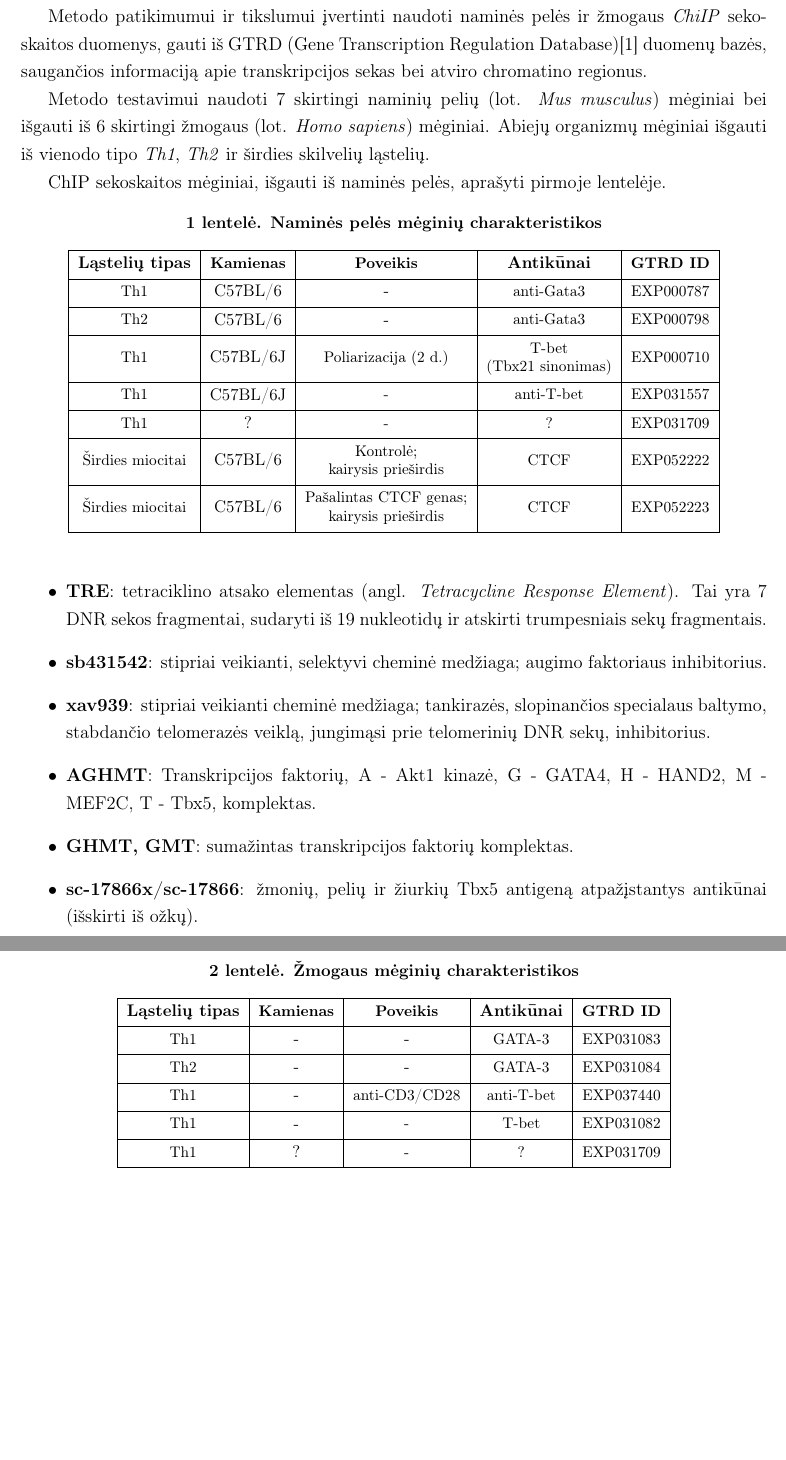
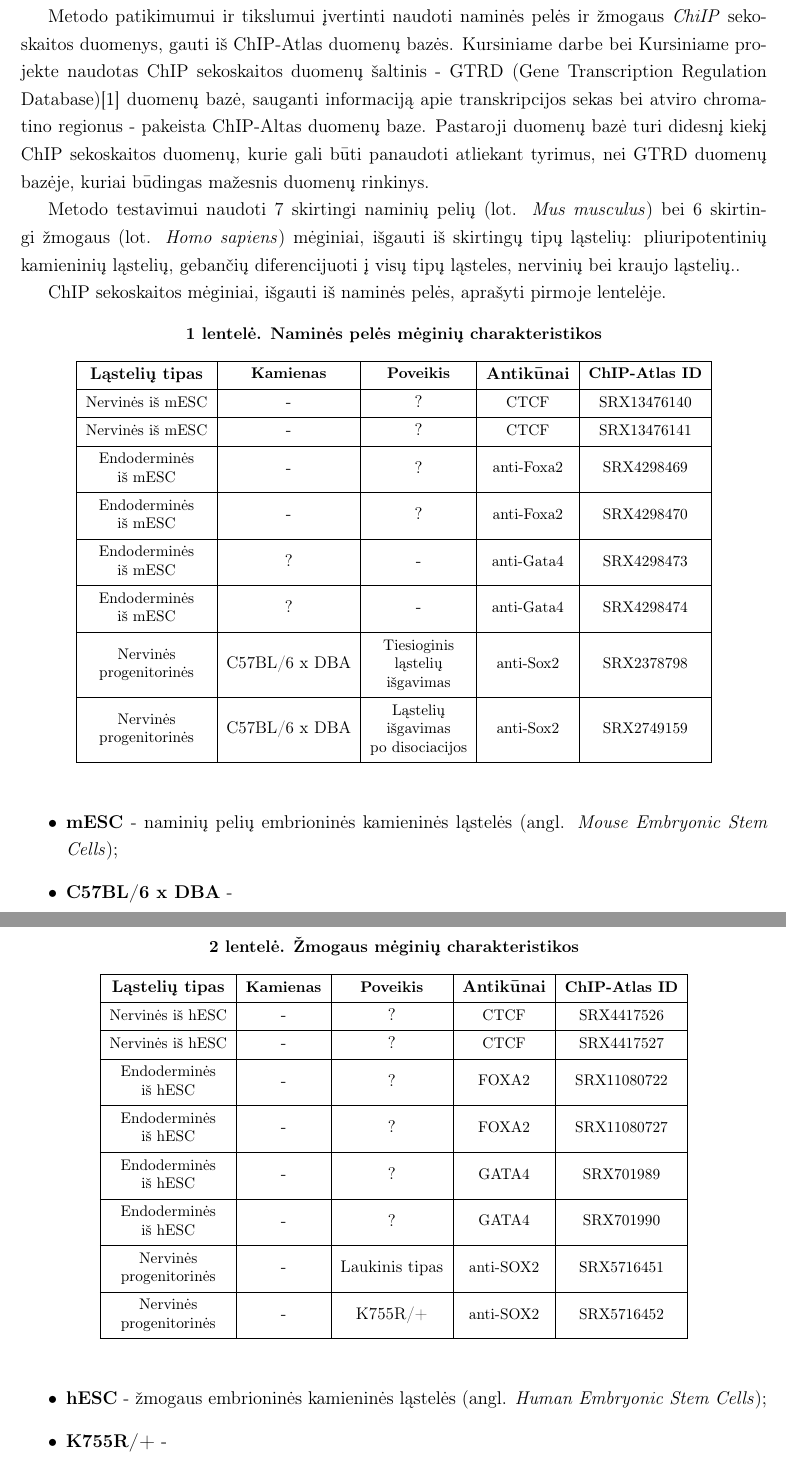
Before and after one commit to dansta0804/TF_analysis, a LaTeX document (Latex/baigiamasis_darbas.tex): two parts of pages 15 and 16 of 24, joined at a grey line, cut so that both start at the same text, the shorter picture padded with empty space. Compiled offline with pdfLaTeX.

Commit message:
Added tables that describe 'mm' and 'hg' samples.

```diff
--- a/Latex/baigiamasis_darbas.tex
+++ b/Latex/baigiamasis_darbas.tex
@@ -464,14 +464,18 @@ detalių apie DNR.}.
 
 \section{Pasirinktų mėginių charakteristika}
 Metodo patikimumui ir tikslumui įvertinti naudoti naminės pelės ir žmogaus
-\emph{ChiIP} sekoskaitos duomenys, gauti iš GTRD (Gene Transcription Regulation
-Database)\cite{GTRD} duomenų bazės, saugančios informaciją apie transkripcijos
-sekas bei atviro chromatino regionus.
+\emph{ChiIP} sekoskaitos duomenys, gauti iš ChIP-Atlas duomenų bazės.
+Kursiniame darbe bei Kursiniame projekte naudotas ChIP sekoskaitos duomenų
+šaltinis - GTRD (Gene Transcription Regulation Database)\cite{GTRD} duomenų
+bazė, sauganti informaciją apie transkripcijos sekas bei atviro chromatino
+regionus - pakeista ChIP-Altas duomenų baze. Pastaroji duomenų bazė turi
+didesnį kiekį ChIP sekoskaitos duomenų, kurie gali būti panaudoti atliekant
+tyrimus, nei GTRD duomenų bazėje, kuriai būdingas mažesnis duomenų rinkinys.
 
 Metodo testavimui naudoti 7 skirtingi naminių pelių (lot. \emph{Mus musculus})
-mėginiai bei išgauti iš 6 skirtingi žmogaus (lot. \emph{Homo sapiens}) mėginiai.
-Abiejų organizmų mėginiai išgauti iš vienodo tipo \emph{Th1}, \emph{Th2} ir
-širdies skilvelių ląstelių.
+bei 6 skirtingi žmogaus (lot. \emph{Homo sapiens}) mėginiai, išgauti iš
+skirtingų tipų ląstelių: pliuripotentinių kamieninių ląstelių, gebančių
+diferencijuoti į visų tipų ląsteles, nervinių bei kraujo ląstelių..
 
 ChIP sekoskaitos mėginiai, išgauti iš naminės pelės, aprašyti pirmoje
 lentelėje.
@@ -483,55 +487,51 @@ lentelėje.
     \begin{tabular}{|c|c|c|c|c|}
         \hline
         \textbf{Ląstelių tipas} & \textbf{\thead{Kamienas}} &
-        \textbf{\thead{Poveikis}} & \textbf{Antikūnai} & \textbf{\thead{GTRD ID}} \\
+        \textbf{\thead{Poveikis}} & \textbf{Antikūnai} &
+        \textbf{\thead{ChIP-Atlas ID}} \\
         \hline
-        \thead{Th1} & C57BL/6 & - &
-        \thead{anti-Gata3} &
-        \thead{\href{https://gtrd.biouml.org/\#!table/gtrd_current.experiments/Details/ID=EXP000787}{EXP000787}}\\
+        \thead{Nervinės iš mESC} & - & ? &
+        \thead{CTCF} &
+        \thead{\href{https://chip-atlas.org/view?id=SRX13476140}{SRX13476140}}\\
         \hline
-        \thead{Th2} & C57BL/6 & - &
-        \thead{anti-Gata3} &
-        \thead{\href{https://gtrd.biouml.org/\#!table/gtrd_current.experiments/Details/ID=EXP000798}{EXP000798}}\\
+        \thead{Nervinės iš mESC} & - & ? &
+        \thead{CTCF} &
+        \thead{\href{https://chip-atlas.org/view?id=SRX13476141}{SRX13476141}}\\
         \hline
-        \thead{Th1} & C57BL/6J & \thead{Poliarizacija (2 d.)} &
-        \thead{T-bet\\(Tbx21 sinonimas)} &
-        \thead{\href{https://gtrd.biouml.org/\#!table/gtrd_current.experiments/Details/ID=EXP000710}{EXP000710}}\\
+        \thead{Endoderminės\\iš mESC} & - & ? &
+        \thead{anti-Foxa2} &
+        \thead{\href{https://chip-atlas.org/view?id=SRX4298469}{SRX4298469}}\\
         \hline
-        \thead{Th1} & C57BL/6J & \thead{-} &
-        \thead{anti-T-bet} &
-        \thead{\href{https://gtrd.biouml.org/\#!table/gtrd_current.experiments/Details/ID=EXP031557}{EXP031557}}\\
+        \thead{Endoderminės\\iš mESC} & - & ? &
+        \thead{anti-Foxa2} &
+        \thead{\href{https://chip-atlas.org/view?id=SRX4298470}{SRX4298470}}\\
         \hline
-        \thead{Th1} & ? & \thead{-} &
-        \thead{?} &
-        \thead{\href{https://gtrd.biouml.org/\#!table/gtrd_current.experiments/Details/ID=EXP031709}{EXP031709}}\\
+        \thead{Endoderminės\\iš mESC} & ? & - &
+        \thead{anti-Gata4} &
+        \thead{\href{https://chip-atlas.org/view?id=SRX4298473}{SRX4298473}}\\
         \hline
-        \thead{Širdies miocitai} & C57BL/6 & \thead{Kontrolė;\\kairysis prieširdis} &
-        \thead{CTCF} &
-        \thead{\href{https://gtrd.biouml.org/\#!table/gtrd\_current.experiments/Details/ID=EXP052222}{EXP052222}}\\
+        \thead{Endoderminės\\iš mESC} & ? & - &
+        \thead{anti-Gata4} &
+        \thead{\href{https://chip-atlas.org/view?id=SRX4298474}{SRX4298474}}\\
         \hline
-        \thead{Širdies miocitai} & C57BL/6 & \thead{Pašalintas CTCF genas;\\kairysis prieširdis} &
-        \thead{CTCF} &
-        \thead{\href{https://gtrd.biouml.org/\#!table/gtrd\_current.experiments/Details/ID=EXP052223}{EXP052223}}\\
+        \thead{Nervinės\\progenitorinės} & C57BL/6 x DBA  &
+        \thead{Tiesioginis\\ląstelių\\išgavimas} & \thead{anti-Sox2} &
+        \thead{\href{https://chip-atlas.org/view?id=SRX2378798}{SRX2378798}}\\
         \hline
+        \thead{Nervinės\\progenitorinės} & C57BL/6 x DBA &
+        \thead{Ląstelių\\išgavimas\\po disociacijos} & \thead{anti-Sox2} &
+        \thead{\href{https://chip-atlas.org/view?id=SRX2749159}{SRX2749159}}\\
+        \hline
+
     \end{tabular}
 \end{table}
 
 \begin{itemize}
-    \item \textbf{TRE}: tetraciklino atsako elementas (angl. \emph{Tetracycline
-        Response Element}). Tai yra 7 DNR sekos fragmentai,
-        sudaryti iš 19 nukleotidų ir atskirti trumpesniais sekų fragmentais.
-    \item \textbf{sb431542}: stipriai veikianti, selektyvi cheminė medžiaga;
-        augimo faktoriaus inhibitorius.
-    \item \textbf{xav939}: stipriai veikianti cheminė medžiaga; tankirazės,
-        slopinančios specialaus baltymo, stabdančio telomerazės veiklą,
-        jungimąsi prie telomerinių DNR sekų, inhibitorius.
-    \item \textbf{AGHMT}: Transkripcijos faktorių, A - Akt1 kinazė, G - GATA4,
-        H - HAND2, M - MEF2C, T - Tbx5, komplektas.
-    \item \textbf{GHMT, GMT}: sumažintas transkripcijos faktorių
-        komplektas.
-    \item \textbf{sc-17866x/sc-17866}: žmonių, pelių ir žiurkių Tbx5 antigeną
-        atpažįstantys antikūnai (išskirti iš ožkų).
+    \item \textbf{mESC} - naminių pelių embrioninės kamieninės ląstelės
+          (angl. \emph{Mouse Embryonic Stem Cells});
+    \item \textbf{C57BL/6 x DBA} -
 \end{itemize}
+
 \newpage
 
 ChIP sekoskaitos mėginiai, išgauti iš žmogaus, aprašyti antroje lentelėje.
@@ -543,30 +543,49 @@ ChIP sekoskaitos mėginiai, išgauti iš žmogaus, aprašyti antroje lentelėje.
     \begin{tabular}{|c|c|c|c|c|}
     \hline
     \textbf{Ląstelių tipas} & \textbf{\thead{Kamienas}} &
-    \textbf{\thead{Poveikis}} & \textbf{Antikūnai} & \textbf{\thead{GTRD ID}} \\
+    \textbf{\thead{Poveikis}} & \textbf{Antikūnai} &
+    \textbf{\thead{ChIP-Atlas ID}} \\
     \hline
-    \thead{Th1} & - & - &
-    \thead{GATA-3} &
-    \thead{\href{https://gtrd.biouml.org/\#!table/gtrd\_current.experiments/Details/ID=EXP031083}{EXP031083}}\\
+    \thead{Nervinės iš hESC} & - & ? &
+    \thead{CTCF} &
+    \thead{\href{https://chip-atlas.org/view?id=SRX4417526}{SRX4417526}}\\
     \hline
-    \thead{Th2} & - & - &
-    \thead{GATA-3} &
-    \thead{\href{https://gtrd.biouml.org/\#!table/gtrd\_current.experiments/Details/ID=EXP031084}{EXP031084}}\\
+    \thead{Nervinės iš hESC} & - & ? &
+    \thead{CTCF} &
+    \thead{\href{https://chip-atlas.org/view?id=SRX4417527}{SRX4417527}}\\
     \hline
-    \thead{Th1} & - & \thead{anti-CD3/CD28} &
-    \thead{anti-T-bet} &
-    \thead{\href{https://gtrd.biouml.org/\#!table/gtrd_current.experiments/Details/ID=EXP037440}{EXP037440}}\\
+    \thead{Endoderminės\\iš hESC} & - & ? &
+    \thead{FOXA2} &
+    \thead{\href{https://chip-atlas.org/view?id=SRX11080722}{SRX11080722}}\\
     \hline
-    \thead{Th1} & - & \thead{-} &
-    \thead{T-bet} &
-    \thead{\href{https://gtrd.biouml.org/\#!table/gtrd_current.experiments/Details/ID=EXP031082}{EXP031082}}\\
+    \thead{Endoderminės\\iš hESC} & - & ? &
+    \thead{FOXA2} &
+    \thead{\href{https://chip-atlas.org/view?id=SRX11080727}{SRX11080727}}\\
     \hline
-    \thead{Th1} & ? & \thead{-} &
-    \thead{?} &
-    \thead{\href{https://gtrd.biouml.org/\#!table/gtrd_current.experiments/Details/ID=EXP031709}{EXP031709}}\\
+    \thead{Endoderminės\\iš hESC} & - & ? &
+    \thead{GATA4} &
+    \thead{\href{https://chip-atlas.org/view?id=SRX701989}{SRX701989}}\\
+    \hline
+    \thead{Endoderminės\\iš hESC} & - & ? &
+    \thead{GATA4} &
+    \thead{\href{https://chip-atlas.org/view?id=SRX701990}{SRX701990}}\\
+    \hline
+    \thead{Nervinės\\progenitorinės} & - & Laukinis tipas &
+    \thead{anti-SOX2} &
+    \thead{\href{https://chip-atlas.org/view?id=SRX5716451}{SRX5716451}}\\
+    \hline
+    \thead{Nervinės\\progenitorinės} & - & K755R/+ &
+    \thead{anti-SOX2} &
+    \thead{\href{https://chip-atlas.org/view?id=SRX5716452}{SRX5716452}}\\
     \hline
     \end{tabular}
 \end{table}
+
+\begin{itemize}
+    \item \textbf{hESC} - žmogaus embrioninės kamieninės ląstelės
+          (angl. \emph{Human Embryonic Stem Cells});
+    \item \textbf{K755R/+} -
+\end{itemize}
 
 \newpage
 
```
